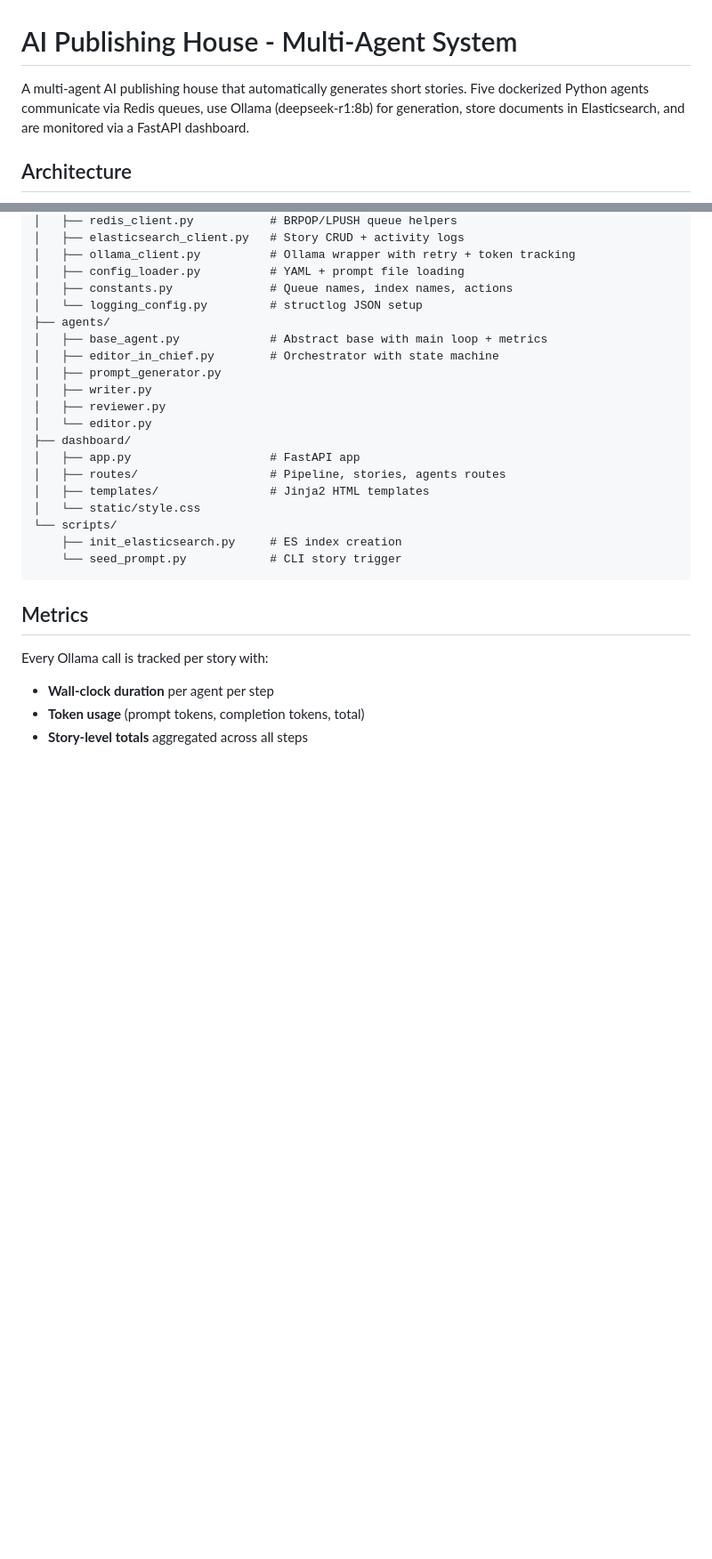
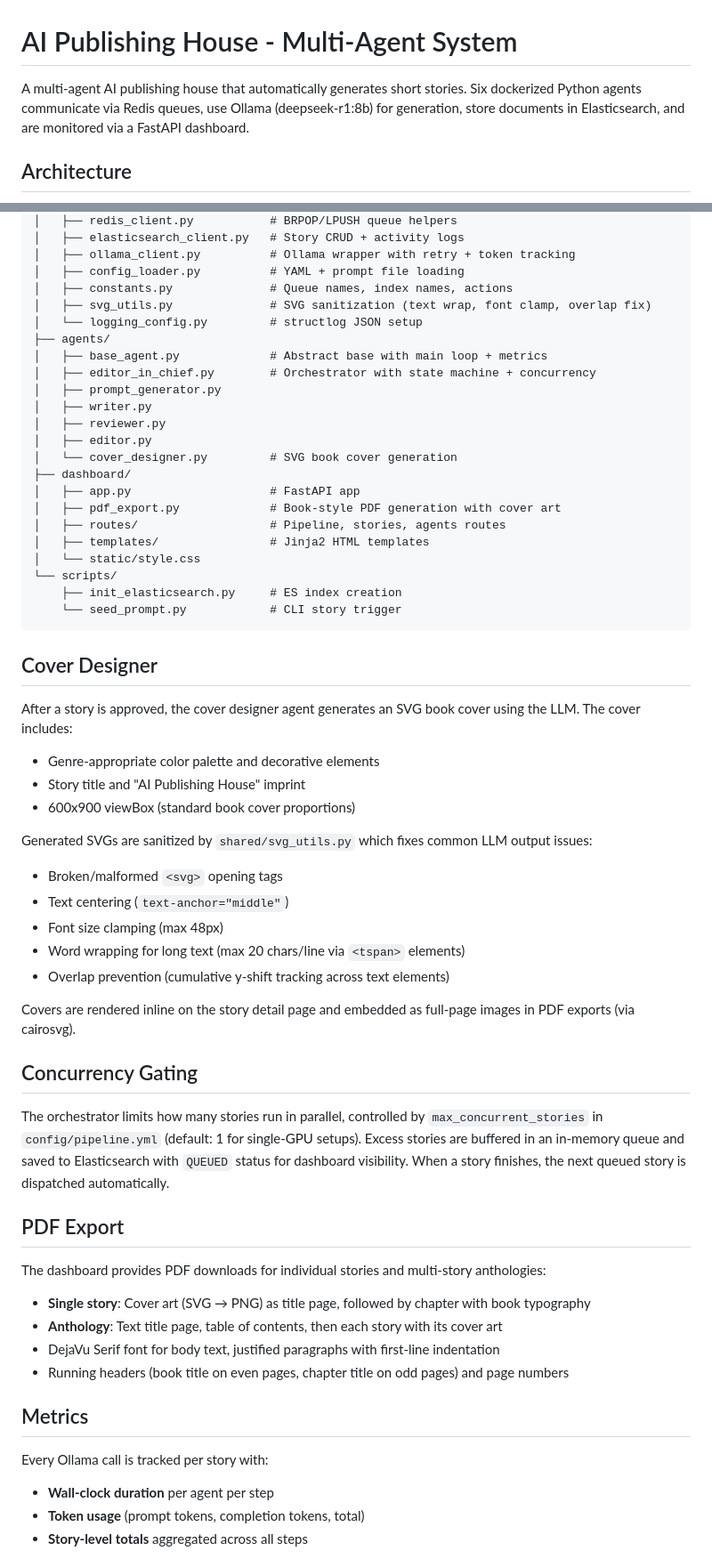
Before and after one commit to chrisfauerbach/multiagent, a Markdown page: README.md, 2 parts joined by grey strips. Shown at 89% size. GitHub-like rendering; blank space fills up the shorter version.

````diff
--- a/README.md
+++ b/README.md
@@ -1,6 +1,6 @@
 # AI Publishing House - Multi-Agent System
 
-A multi-agent AI publishing house that automatically generates short stories. Five dockerized Python agents communicate via Redis queues, use Ollama (deepseek-r1:8b) for generation, store documents in Elasticsearch, and are monitored via a FastAPI dashboard.
+A multi-agent AI publishing house that automatically generates short stories. Six dockerized Python agents communicate via Redis queues, use Ollama (deepseek-r1:8b) for generation, store documents in Elasticsearch, and are monitored via a FastAPI dashboard.
 
 ## Architecture
 
@@ -159,16 +181,19 @@ multiagent/
 │   ├── ollama_client.py          # Ollama wrapper with retry + token tracking
 │   ├── config_loader.py          # YAML + prompt file loading
 │   ├── constants.py              # Queue names, index names, actions
+│   ├── svg_utils.py              # SVG sanitization (text wrap, font clamp, overlap fix)
 │   └── logging_config.py         # structlog JSON setup
 ├── agents/
 │   ├── base_agent.py             # Abstract base with main loop + metrics
-│   ├── editor_in_chief.py        # Orchestrator with state machine
+│   ├── editor_in_chief.py        # Orchestrator with state machine + concurrency
 │   ├── prompt_generator.py
 │   ├── writer.py
 │   ├── reviewer.py
-│   └── editor.py
+│   ├── editor.py
+│   └── cover_designer.py         # SVG book cover generation
 ├── dashboard/
 │   ├── app.py                    # FastAPI app
+│   ├── pdf_export.py             # Book-style PDF generation with cover art
 │   ├── routes/                   # Pipeline, stories, agents routes
 │   ├── templates/                # Jinja2 HTML templates
 │   └── static/style.css
@@ -176,6 +201,36 @@ multiagent/
     ├── init_elasticsearch.py     # ES index creation
     └── seed_prompt.py            # CLI story trigger
 ```
+
+## Cover Designer
+
+After a story is approved, the cover designer agent generates an SVG book cover using the LLM. The cover includes:
+
+- Genre-appropriate color palette and decorative elements
+- Story title and "AI Publishing House" imprint
+- 600x900 viewBox (standard book cover proportions)
+
+Generated SVGs are sanitized by `shared/svg_utils.py` which fixes common LLM output issues:
+- Broken/malformed `<svg>` opening tags
+- Text centering (`text-anchor="middle"`)
+- Font size clamping (max 48px)
+- Word wrapping for long text (max 20 chars/line via `<tspan>` elements)
+- Overlap prevention (cumulative y-shift tracking across text elements)
+
+Covers are rendered inline on the story detail page and embedded as full-page images in PDF exports (via cairosvg).
+
+## Concurrency Gating
+
+The orchestrator limits how many stories run in parallel, controlled by `max_concurrent_stories` in `config/pipeline.yml` (default: 1 for single-GPU setups). Excess stories are buffered in an in-memory queue and saved to Elasticsearch with `QUEUED` status for dashboard visibility. When a story finishes, the next queued story is dispatched automatically.
+
+## PDF Export
+
+The dashboard provides PDF downloads for individual stories and multi-story anthologies:
+
+- **Single story**: Cover art (SVG → PNG) as title page, followed by chapter with book typography
+- **Anthology**: Text title page, table of contents, then each story with its cover art
+- DejaVu Serif font for body text, justified paragraphs with first-line indentation
+- Running headers (book title on even pages, chapter title on odd pages) and page numbers
 
 ## Metrics
 
````
Also changed, not shown: other parts of README.md (+28 -6 lines).
